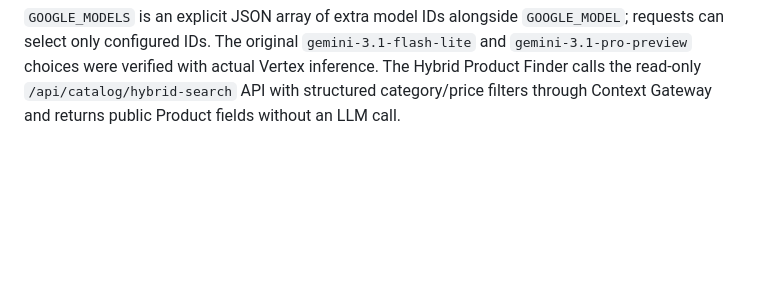
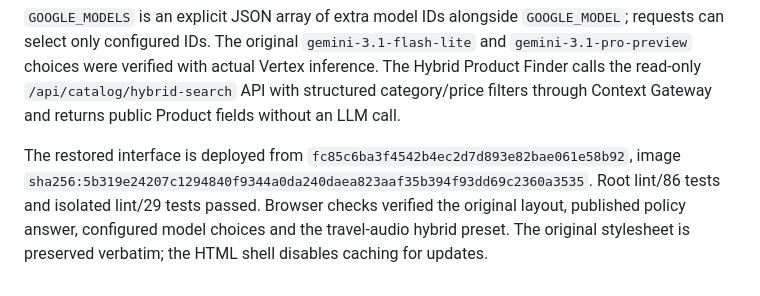
Before and after one commit to kaizer113/RedisIrisXadk, a Markdown page: onprem/README.md, the part around the change. Drawn GitHub-style; blank space fills up the shorter version.

Commit message:
Record the restored on-prem UI deployment

```diff
--- a/onprem/README.md
+++ b/onprem/README.md
@@ -142,3 +142,9 @@ can select only configured IDs. The original `gemini-3.1-flash-lite` and
 `gemini-3.1-pro-preview` choices were verified with actual Vertex inference. The Hybrid Product
 Finder calls the read-only `/api/catalog/hybrid-search` API with structured category/price
 filters through Context Gateway and returns public Product fields without an LLM call.
+
+The restored interface is deployed from `fc85c6ba3f4542b4ec2d7d893e82bae061e58b92`, image
+`sha256:5b319e24207c1294840f9344a0da240daea823aaf35b394f93dd69c2360a3535`.
+Root lint/86 tests and isolated lint/29 tests passed. Browser checks verified the original
+layout, published policy answer, configured model choices and the travel-audio hybrid preset.
+The original stylesheet is preserved verbatim; the HTML shell disables caching for updates.
```
Also changed, not shown: docs/onprem-iris.md (+3 -3 lines).
